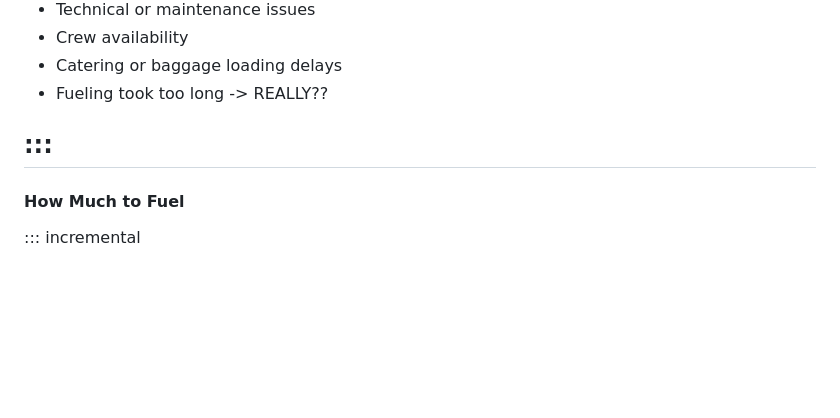
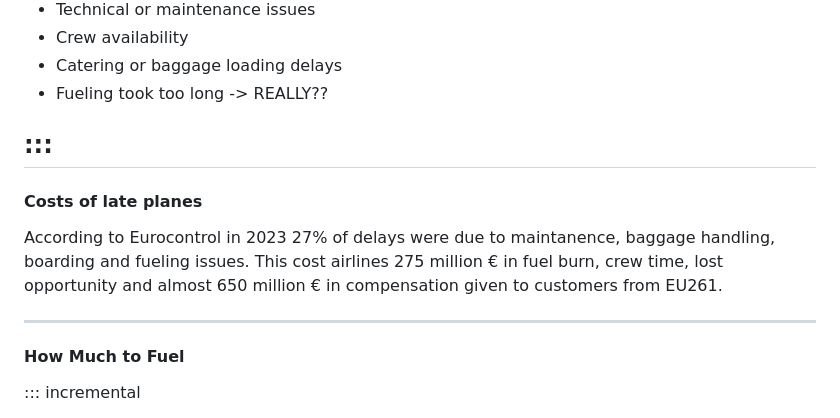
Before and after one commit to SamuelAdamsMcGuire/samueladamsmcguire.github.io, a Markdown page: slides.md, the part around the change printed below. GitHub-like rendering; blank space fills up the shorter version.

```diff
--- a/slides.md
+++ b/slides.md
@@ -34,6 +34,14 @@ autoPlayMedia: true
 - Fueling took too long  -> REALLY??
 
 :::
+---
+
+
+
+#### Costs of late planes
+
+According to Eurocontrol in 2023 27% of delays were due to maintanence, baggage handling, boarding and fueling issues. This cost airlines 275 million € in fuel burn, crew time, lost opportunity and almost 650 million € in compensation given to customers from EU261.
+
 ---
 
 #### How Much to Fuel
```
Also changed, not shown: other parts of slides.md (+9 -0 lines), assets/model_comparison.png (added).
